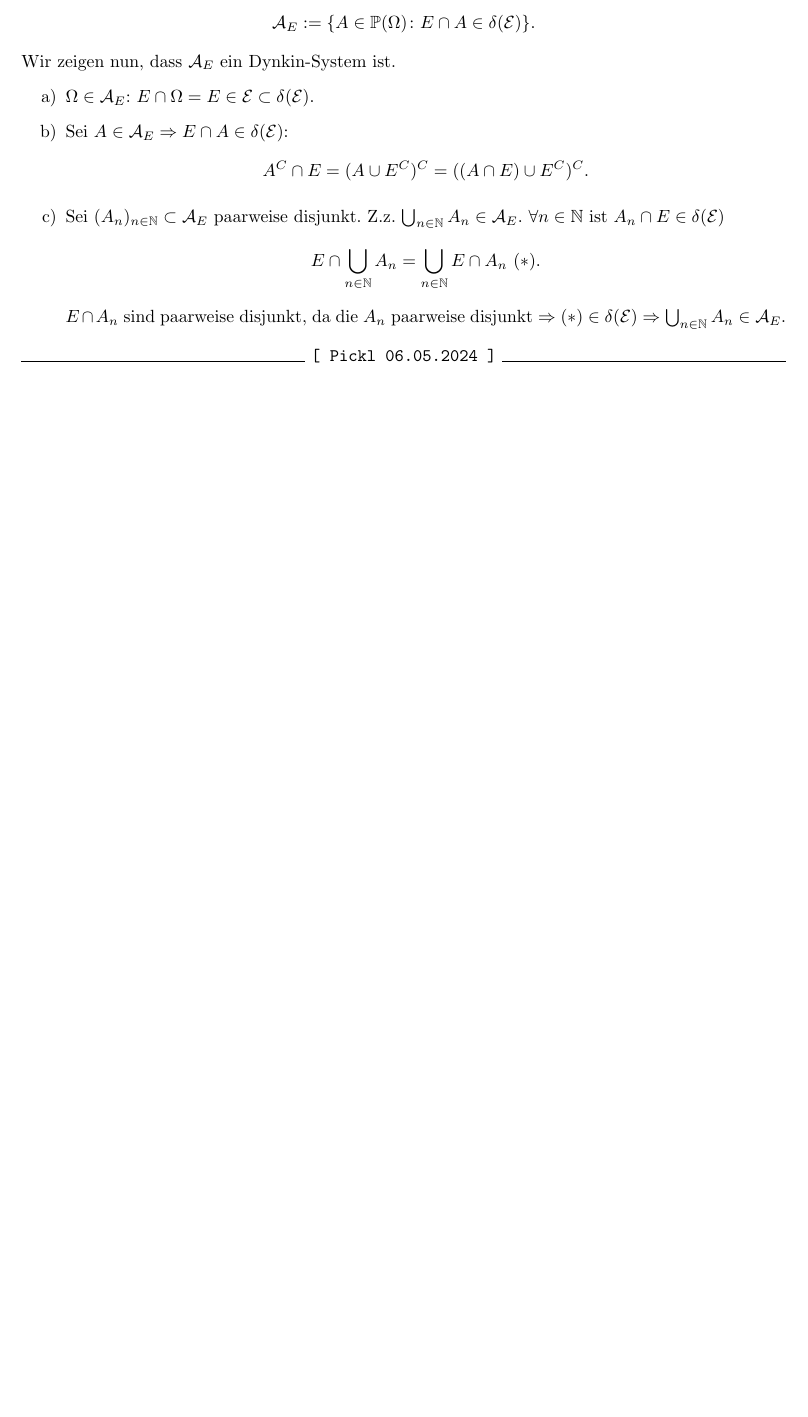
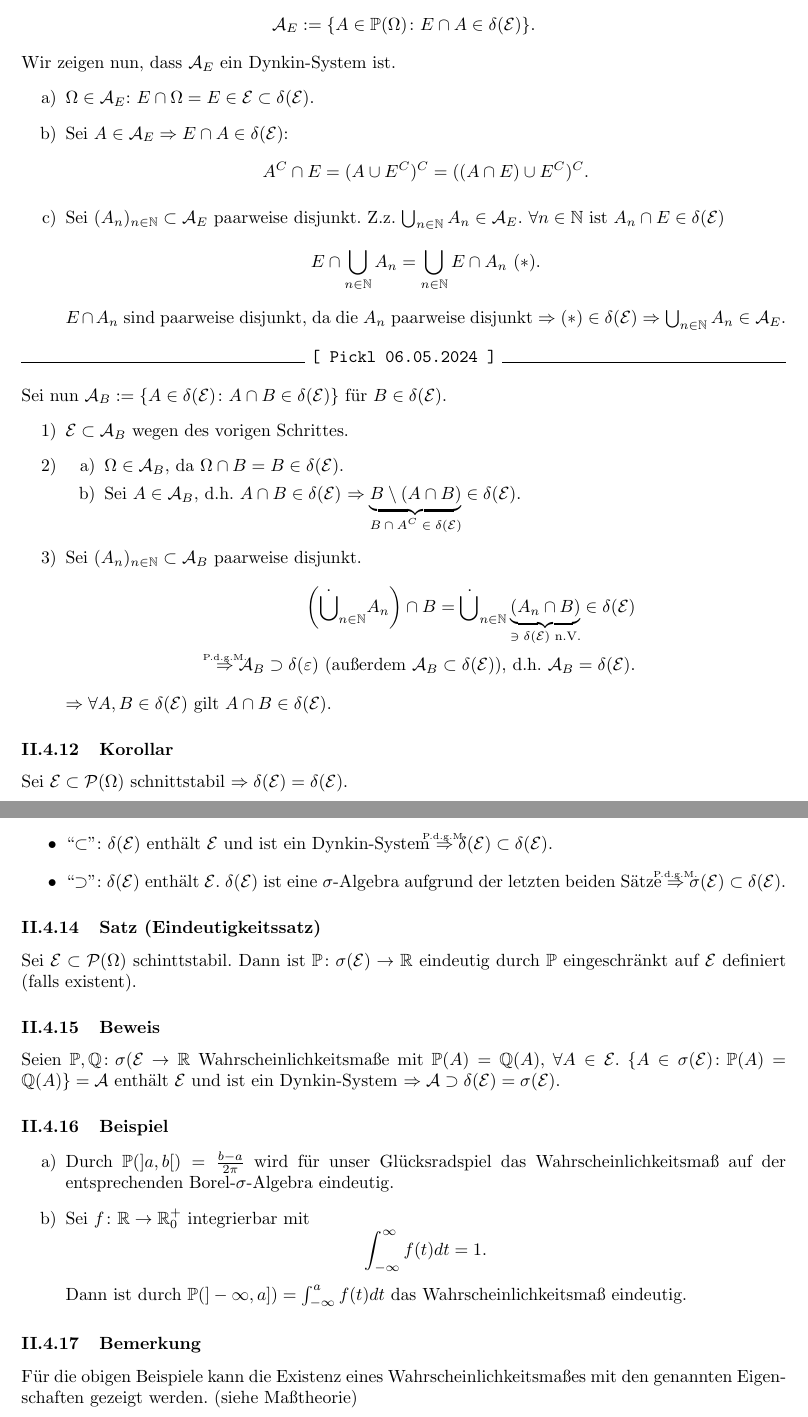
Before and after one commit to thomasxhua/stochastik-pickl-ss24-skript, a LaTeX document (stochastik_pickl_ss2024.tex, which reads src/20240506.tex): part of page 16 of 16 before the commit and two parts of pages 16 and 17 of 18 after it, the two joined at a grey line, cut so that both start at the same text, the shorter picture padded with empty space. Compiled offline with pdfLaTeX.

Commit message:
20240506

```diff
--- a/src/20240506.tex
+++ b/src/20240506.tex
@@ -1 +1,37 @@
 \pickl{06.05.2024}
+Sei nun $\mathcal{A}_B:=\{A\in\delta(\mathcal{E})\colon A\cap B\in\delta(\mathcal{E})\}$ f\"ur $B\in\delta(\mathcal{E})$.
+\num{
+\item $\mathcal{E}\subset\mathcal{A}_B$ wegen des vorigen Schrittes.
+\item
+\abc{
+\item $\Omega\in\mathcal{A}_B$, da $\Omega\cap B=B\in\delta(\mathcal{E})$.
+\item Sei $A\in\mathcal{A}_B$, d.h. $A\cap B\in\delta(\mathcal{E})$ $\RA\ubr{B\setminus(A\cap B)}{$B\cap A^C\in\delta(\mathcal{E})$}\in\delta(\mathcal{E})$.
+}
+\item Sei $(A_n)_{n\in\NN}\subset\mathcal{A}_B$ paarweise disjunkt.
+\meq{
+\left(\dot{\bigcup}_{n\in\NN}A_n\right)\cap B=\dot{\bigcup}_{n\in\NN}\ubr{(A_n\cap B)}{$\ni\delta(\mathcal{E})$ n.V.}\in\delta(\mathcal{E})\\
+\textabove{P.d.g.M.}{\RA}\mathcal{A}_B\supset\delta(\varepsilon)\ \text{(au\ss{}erdem $\mathcal{A}_B\subset\delta(\mathcal{E})$), d.h. $\mathcal{A}_B=\delta(\mathcal{E})$.}
+}
+$\RA\forall A,B\in\delta(\mathcal{E})$ gilt $A\cap B\in\delta(\mathcal{E})$.
+}
+\subsubsection{Korollar}
+Sei $\mathcal{E}\subset\mathcal{P}(\Omega)$ schnittstabil $\RA\delta(\mathcal{E})=\delta(\mathcal{E})$.
+\subsubsection{Beweis}
+\bul{
+\item ``$\subset$'': $\delta(\mathcal{E})$ enth\"alt $\mathcal{E}$ und ist ein Dynkin-System $\textabove{P.d.g.M.}{\RA}\delta(\mathcal{E})\subset\delta(\mathcal{E})$.
+\item ``$\supset$'': $\delta(\mathcal{E})$ enth\"alt $\mathcal{E}$. $\delta(\mathcal{E})$ ist eine $\sigma$-Algebra aufgrund der letzten beiden S\"atze $\textabove{P.d.g.M.}{\RA}\sigma(\mathcal{E})\subset\delta(\mathcal{E})$.
+}
+\subsubsection{Satz (Eindeutigkeitssatz)}
+Sei $\mathcal{E}\subset\mathcal{P}(\Omega)$ schinttstabil. Dann ist $\PP\colon\sigma(\mathcal{E})\to\RR$ eindeutig durch $\PP$ eingeschr\"ankt auf $\mathcal{E}$ definiert (falls existent).
+\subsubsection{Beweis}
+Seien $\PP,\QQ\colon\sigma(\mathcal{E}\to\RR$ Wahrscheinlichkeitsma\ss{}e mit $\PP(A)=\QQ(A)$, $\forall A\in\mathcal{E}$. $\{A\in\sigma(\mathcal{E})\colon\PP(A)=\QQ(A)\}=\mathcal{A}$ enth\"alt $\mathcal{E}$ und ist ein Dynkin-System $\RA\mathcal{A}\supset\delta(\mathcal{E})=\sigma(\mathcal{E})$.
+\subsubsection{Beispiel}
+\abc{
+\item Durch $\PP(]a,b[)=\frac{b-a}{2\pi}$ wird f\"ur unser Gl\"ucksradspiel das Wahrscheinlichkeitsma\ss{} auf der entsprechenden Borel-$\sigma$-Algebra eindeutig.
+\item Sei $f\colon\RR\to\RR_0^+$ integrierbar mit
+\[\int_{-\infty}^{\infty}f(t)dt=1.\]
+Dann ist durch $\PP(]-\infty,a])=\int_{-\infty}^{a}f(t)dt$ das Wahrscheinlichkeitsma\ss{} eindeutig.
+}
+\subsubsection{Bemerkung}
+F\"ur die obigen Beispiele kann die Existenz eines Wahrscheinlichkeitsma\ss{}es mit den genannten Eigenschaften gezeigt werden. (siehe Ma\ss{}theorie)
+\newpage
--- a/stochastik_pickl_ss2024.tex
+++ b/stochastik_pickl_ss2024.tex
@@ -5,6 +5,7 @@
 \usepackage{url}
 \usepackage{tikz}
 \usepackage{titlesec}
+\usepackage{marvosym}
 % --------
 \newcommand{\pickl}[1]{\begin{center}\hrulefill\ \texttt{[ \textbf{Pickl #1} ]}\ \hrulefill\end{center}}
 \newcommand{\PP}{\mathbb{P}}
```
Also changed, not shown: stochastik_pickl_ss2024.pdf, src/20240506.tex (23 more changed lines).
